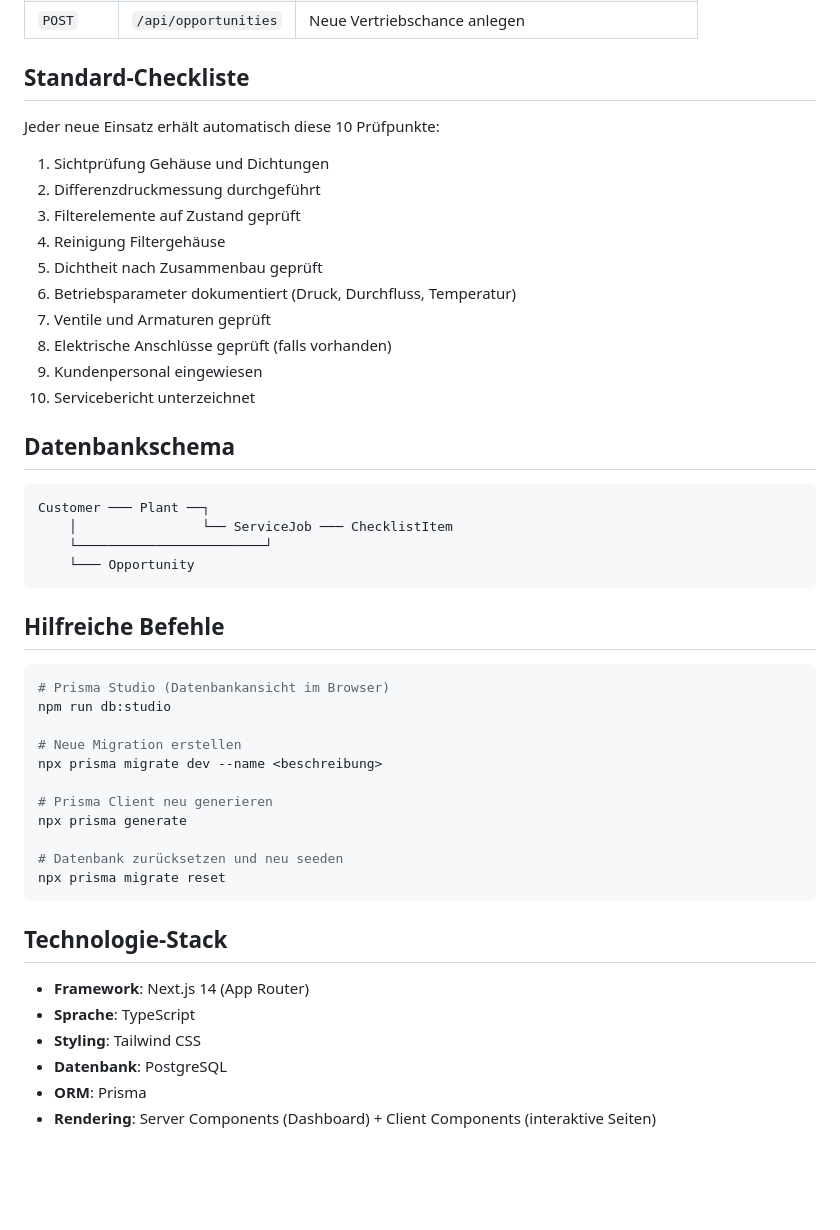
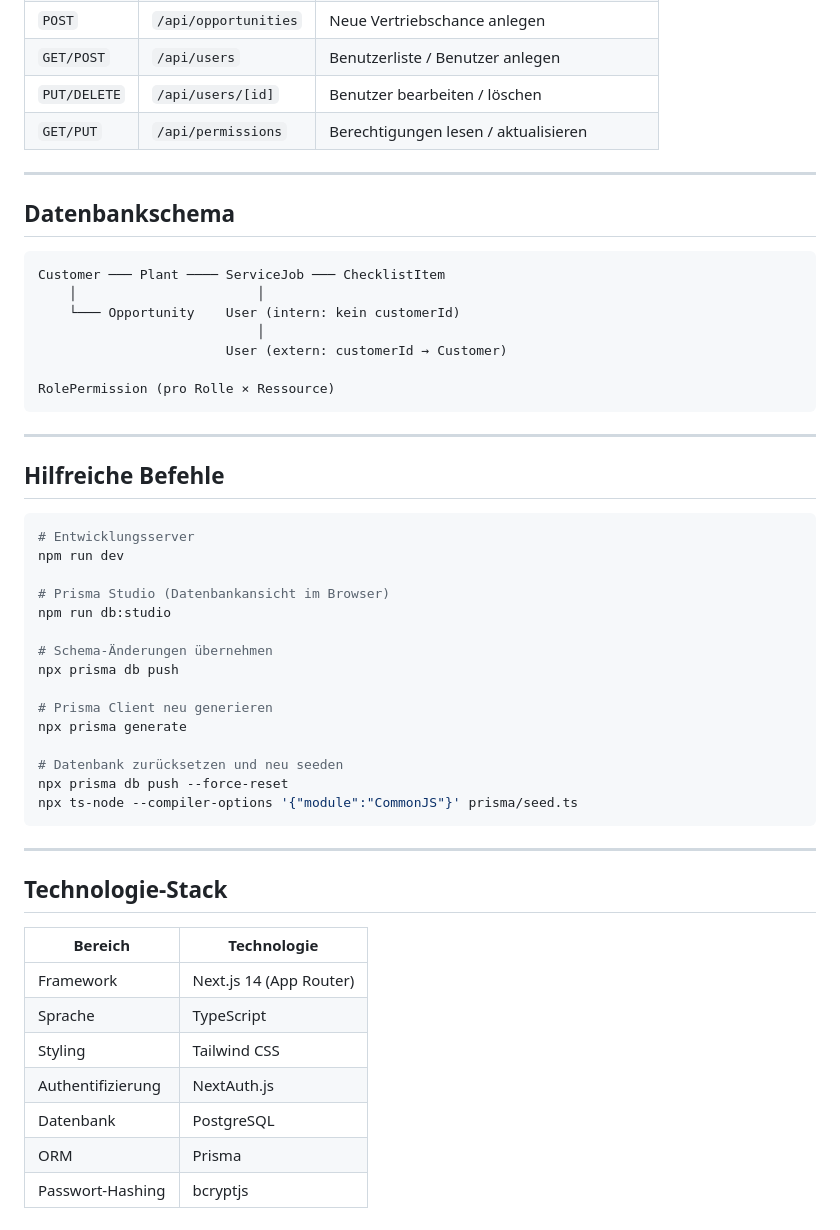
Before and after one commit to aracon30/HETA-Filterservice, a Markdown page: README.md, the part around one of its changes. Drawn GitHub-style; blank space fills up the shorter version.

````diff
--- a/README.md
+++ b/README.md
@@ -81,50 +155,54 @@ Die Anwendung ist unter [http://localhost:3000](http://localhost:3000) erreichba
 | `POST` | `/api/opportunities` | Neue Vertriebschance anlegen |
+| `GET/POST` | `/api/users` | Benutzerliste / Benutzer anlegen |
+| `PUT/DELETE` | `/api/users/[id]` | Benutzer bearbeiten / löschen |
+| `GET/PUT` | `/api/permissions` | Berechtigungen lesen / aktualisieren |
 
-## Standard-Checkliste
-
-Jeder neue Einsatz erhält automatisch diese 10 Prüfpunkte:
-
-1. Sichtprüfung Gehäuse und Dichtungen
-2. Differenzdruckmessung durchgeführt
-3. Filterelemente auf Zustand geprüft
-4. Reinigung Filtergehäuse
-5. Dichtheit nach Zusammenbau geprüft
-6. Betriebsparameter dokumentiert (Druck, Durchfluss, Temperatur)
-7. Ventile und Armaturen geprüft
-8. Elektrische Anschlüsse geprüft (falls vorhanden)
-9. Kundenpersonal eingewiesen
-10. Servicebericht unterzeichnet
+---
 
 ## Datenbankschema
 
 ```
-Customer ─── Plant ──┐
-    │                └── ServiceJob ─── ChecklistItem
-    └────────────────────────┘
-    └─── Opportunity
+Customer ─── Plant ──── ServiceJob ─── ChecklistItem
+    │                       │
+    └─── Opportunity    User (intern: kein customerId)
+                            │
+                        User (extern: customerId → Customer)
+
+RolePermission (pro Rolle × Ressource)
 ```
+
+---
 
 ## Hilfreiche Befehle
 
 ```bash
+# Entwicklungsserver
+npm run dev
+
 # Prisma Studio (Datenbankansicht im Browser)
 npm run db:studio
 
-# Neue Migration erstellen
-npx prisma migrate dev --name <beschreibung>
+# Schema-Änderungen übernehmen
+npx prisma db push
 
 # Prisma Client neu generieren
 npx prisma generate
 
 # Datenbank zurücksetzen und neu seeden
-npx prisma migrate reset
+npx prisma db push --force-reset
+npx ts-node --compiler-options '{"module":"CommonJS"}' prisma/seed.ts
 ```
+
+---
 
 ## Technologie-Stack
 
-- **Framework**: Next.js 14 (App Router)
-- **Sprache**: TypeScript
-- **Styling**: Tailwind CSS
-- **Datenbank**: PostgreSQL
-- **ORM**: Prisma
-- **Rendering**: Server Components (Dashboard) + Client Components (interaktive Seiten)
+| Bereich | Technologie |
+|---------|-------------|
+| Framework | Next.js 14 (App Router) |
+| Sprache | TypeScript |
+| Styling | Tailwind CSS |
+| Authentifizierung | NextAuth.js |
+| Datenbank | PostgreSQL |
+| ORM | Prisma |
+| Passwort-Hashing | bcryptjs |
````
Also changed, not shown: other parts of README.md (+103 -29 lines).
